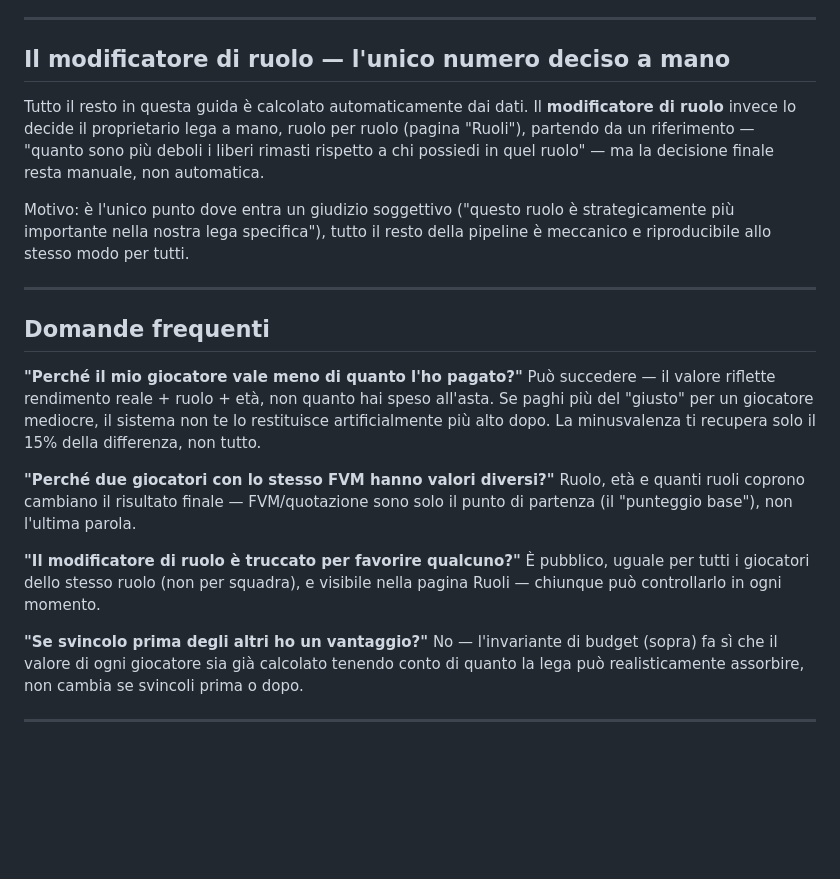
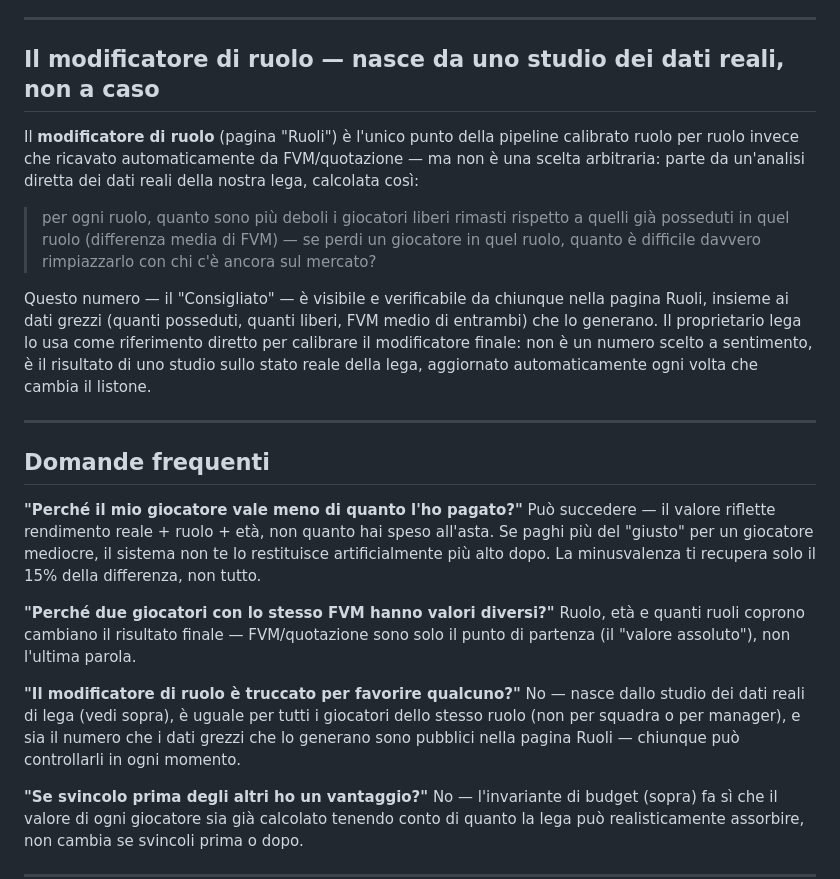
Before and after one commit to ErCiaffa/FantaMath, a Markdown page: docs/GUIDA-LEGA.md, the part around one of its changes. Rendered like a GitHub page; blank space fills up the shorter version.

```diff
--- a/docs/GUIDA-LEGA.md
+++ b/docs/GUIDA-LEGA.md
@@ -111,16 +133,21 @@ lega — semplicemente sposta credito dal "pool comune" alla sua banca personale
 
 ---
 
-## Il modificatore di ruolo — l'unico numero deciso a mano
+## Il modificatore di ruolo — nasce da uno studio dei dati reali, non a caso
 
-Tutto il resto in questa guida è calcolato automaticamente dai dati. Il **modificatore di
-ruolo** invece lo decide il proprietario lega a mano, ruolo per ruolo (pagina "Ruoli"),
-partendo da un riferimento — "quanto sono più deboli i liberi rimasti rispetto a chi
-possiedi in quel ruolo" — ma la decisione finale resta manuale, non automatica.
+Il **modificatore di ruolo** (pagina "Ruoli") è l'unico punto della pipeline calibrato
+ruolo per ruolo invece che ricavato automaticamente da FVM/quotazione — ma non è una scelta
+arbitraria: parte da un'analisi diretta dei dati reali della nostra lega, calcolata così:
 
-Motivo: è l'unico punto dove entra un giudizio soggettivo ("questo ruolo è strategicamente
-più importante nella nostra lega specifica"), tutto il resto della pipeline è meccanico e
-riproducibile allo stesso modo per tutti.
+> per ogni ruolo, quanto sono più deboli i giocatori liberi rimasti rispetto a quelli già
+> posseduti in quel ruolo (differenza media di FVM) — se perdi un giocatore in quel ruolo,
+> quanto è difficile davvero rimpiazzarlo con chi c'è ancora sul mercato?
+
+Questo numero — il "Consigliato" — è visibile e verificabile da chiunque nella pagina
+Ruoli, insieme ai dati grezzi (quanti posseduti, quanti liberi, FVM medio di entrambi) che
+lo generano. Il proprietario lega lo usa come riferimento diretto per calibrare il
+modificatore finale: non è un numero scelto a sentimento, è il risultato di uno studio
+sullo stato reale della lega, aggiornato automaticamente ogni volta che cambia il listone.
 
 ---
 
@@ -134,11 +161,12 @@ differenza, non tutto.
 
 **"Perché due giocatori con lo stesso FVM hanno valori diversi?"**
 Ruolo, età e quanti ruoli coprono cambiano il risultato finale — FVM/quotazione sono solo
-il punto di partenza (il "punteggio base"), non l'ultima parola.
+il punto di partenza (il "valore assoluto"), non l'ultima parola.
 
 **"Il modificatore di ruolo è truccato per favorire qualcuno?"**
-È pubblico, uguale per tutti i giocatori dello stesso ruolo (non per squadra), e visibile
-nella pagina Ruoli — chiunque può controllarlo in ogni momento.
+No — nasce dallo studio dei dati reali di lega (vedi sopra), è uguale per tutti i giocatori
+dello stesso ruolo (non per squadra o per manager), e sia il numero che i dati grezzi che
+lo generano sono pubblici nella pagina Ruoli — chiunque può controllarli in ogni momento.
 
 **"Se svincolo prima degli altri ho un vantaggio?"**
 No — l'invariante di budget (sopra) fa sì che il valore di ogni giocatore sia già calcolato
```
Also changed, not shown: other parts of docs/GUIDA-LEGA.md (+40 -18 lines).
